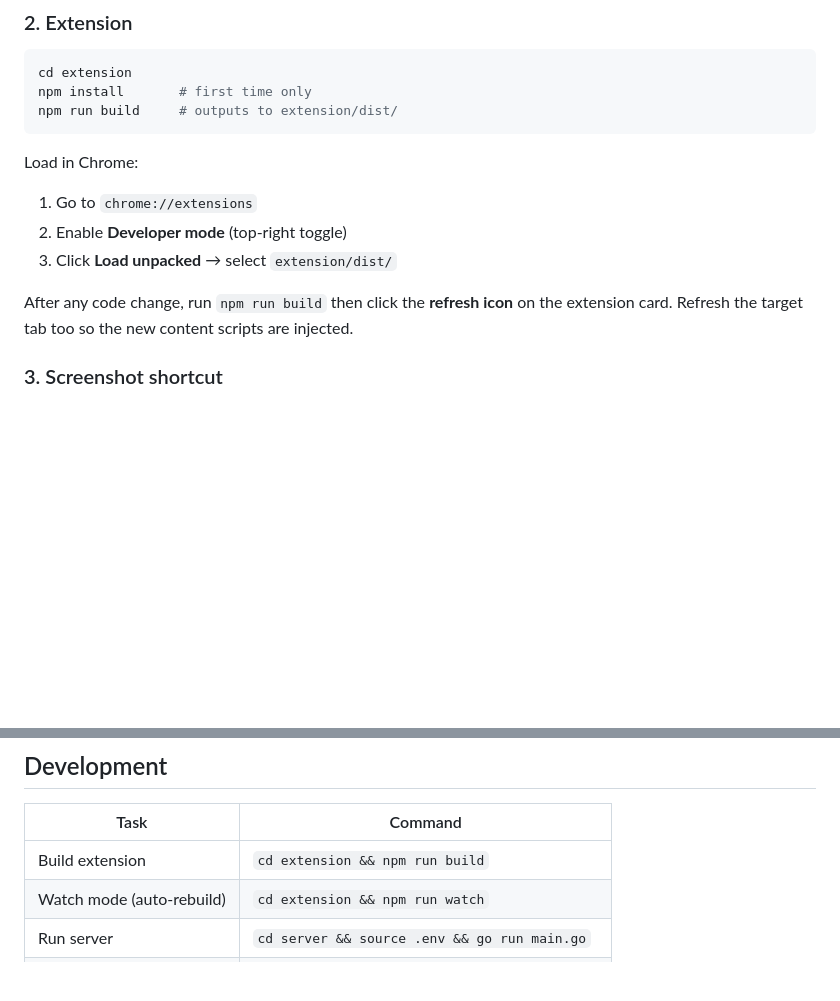
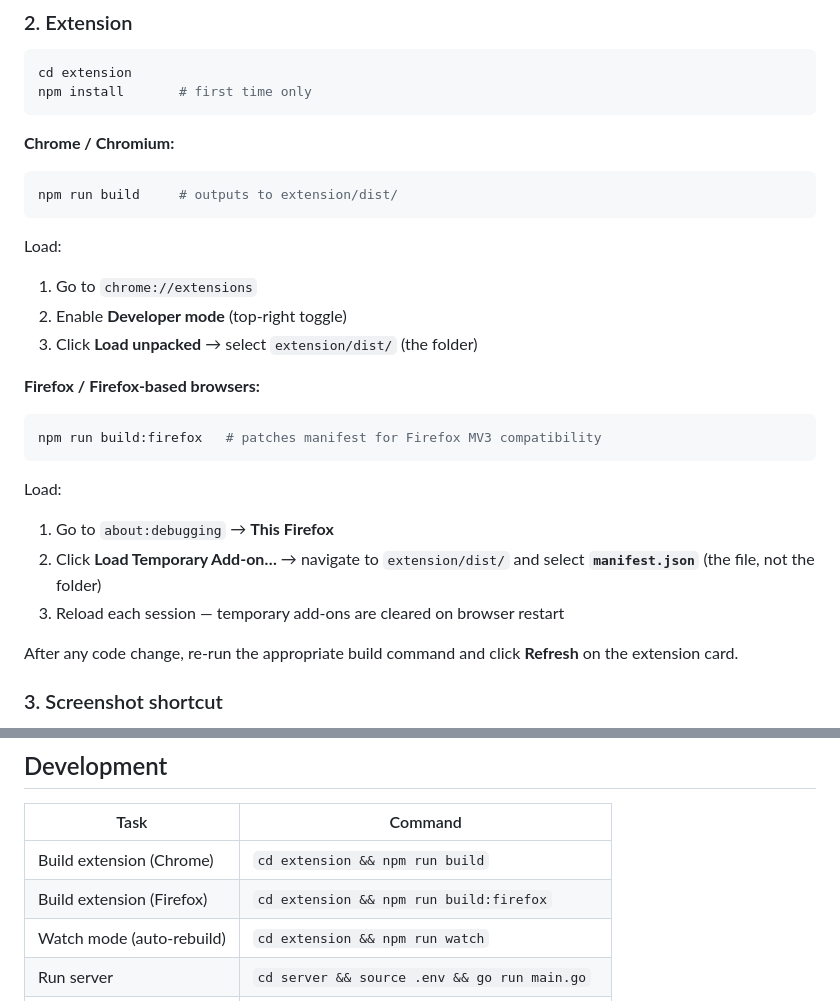
Before and after one commit to CrimsonKarma44/stealth-assist, a Markdown page: README.md, 2 parts joined by grey strips. Drawn GitHub-style; blank space fills up the shorter version.

Commit message:
docs: add Firefox load instructions to README
Co-Authored-By: Claude Sonnet 4.6 <noreply@anthropic.com>

````diff
--- a/README.md
+++ b/README.md
@@ -81,15 +81,27 @@ Server listens on `http://localhost:8080`. Keep it running while using the exten
 ```bash
 cd extension
 npm install       # first time only
+```
+
+**Chrome / Chromium:**
+```bash
 npm run build     # outputs to extension/dist/
 ```
-
-Load in Chrome:
+Load:
 1. Go to `chrome://extensions`
 2. Enable **Developer mode** (top-right toggle)
-3. Click **Load unpacked** → select `extension/dist/`
+3. Click **Load unpacked** → select `extension/dist/` (the folder)
 
-After any code change, run `npm run build` then click the **refresh icon** on the extension card. Refresh the target tab too so the new content scripts are injected.
+**Firefox / Firefox-based browsers:**
+```bash
+npm run build:firefox   # patches manifest for Firefox MV3 compatibility
+```
+Load:
+1. Go to `about:debugging` → **This Firefox**
+2. Click **Load Temporary Add-on…** → navigate to `extension/dist/` and select **`manifest.json`** (the file, not the folder)
+3. Reload each session — temporary add-ons are cleared on browser restart
+
+After any code change, re-run the appropriate build command and click **Refresh** on the extension card.
 
 ### 3. Screenshot shortcut
 
@@ -131,7 +143,8 @@ by-pass_plugin/
 
 | Task | Command |
 |---|---|
-| Build extension | `cd extension && npm run build` |
+| Build extension (Chrome) | `cd extension && npm run build` |
+| Build extension (Firefox) | `cd extension && npm run build:firefox` |
 | Watch mode (auto-rebuild) | `cd extension && npm run watch` |
 | Run server | `cd server && source .env && go run main.go` |
 | Compile server binary | `cd server && go build -o server_bin main.go` |
````
